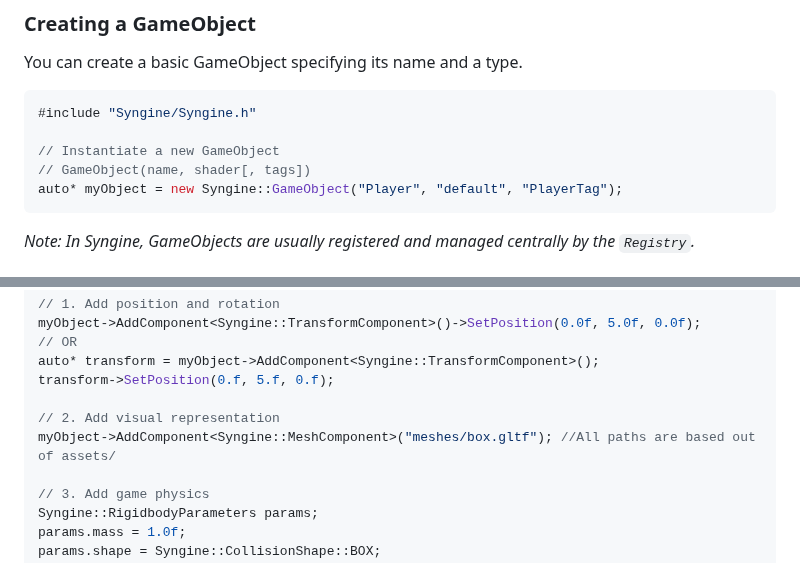
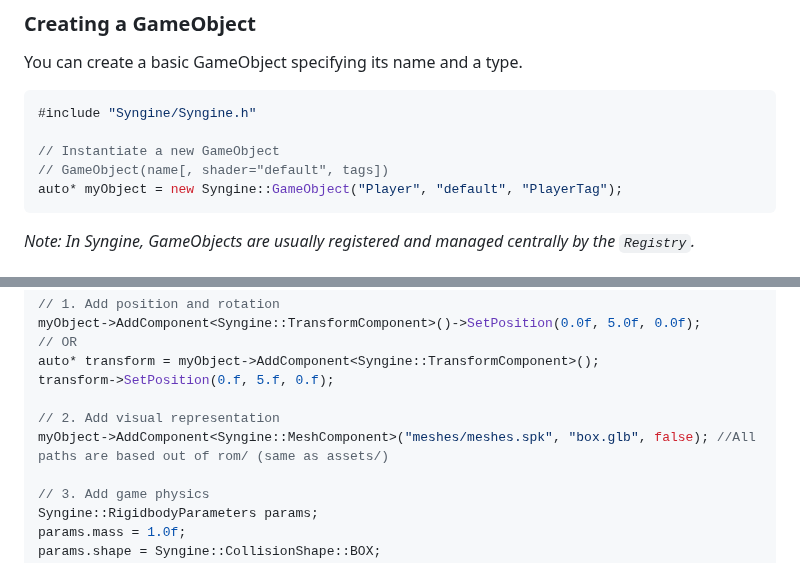
Before and after one commit to SentyTek/Syngine, a Markdown page: docs/guides/first-game.md, 2 parts joined by grey strips. Drawn GitHub-style.

````diff
--- a/docs/guides/first-game.md
+++ b/docs/guides/first-game.md
@@ -16,7 +16,7 @@ You can create a basic GameObject specifying its name and a type.
 #include "Syngine/Syngine.h"
 
 // Instantiate a new GameObject
-// GameObject(name, shader[, tags])
+// GameObject(name[, shader="default", tags])
 auto* myObject = new Syngine::GameObject("Player", "default", "PlayerTag");
 ```
 *Note: In Syngine, GameObjects are usually registered and managed centrally by the `Registry`.*
@@ -35,7 +35,7 @@ auto* transform = myObject->AddComponent<Syngine::TransformComponent>();
 transform->SetPosition(0.f, 5.f, 0.f);
 
 // 2. Add visual representation
-myObject->AddComponent<Syngine::MeshComponent>("meshes/box.gltf"); //All paths are based out of assets/
+myObject->AddComponent<Syngine::MeshComponent>("meshes/meshes.spk", "box.glb", false); //All paths are based out of rom/ (same as assets/)
 
 // 3. Add game physics
 Syngine::RigidbodyParameters params;
````
Also changed, not shown: README.md (+1 -1 lines), docs/index.md (+6 -0 lines), .github/Syngine_Logo_Banner_Rounded.png (added), 14 other files.
